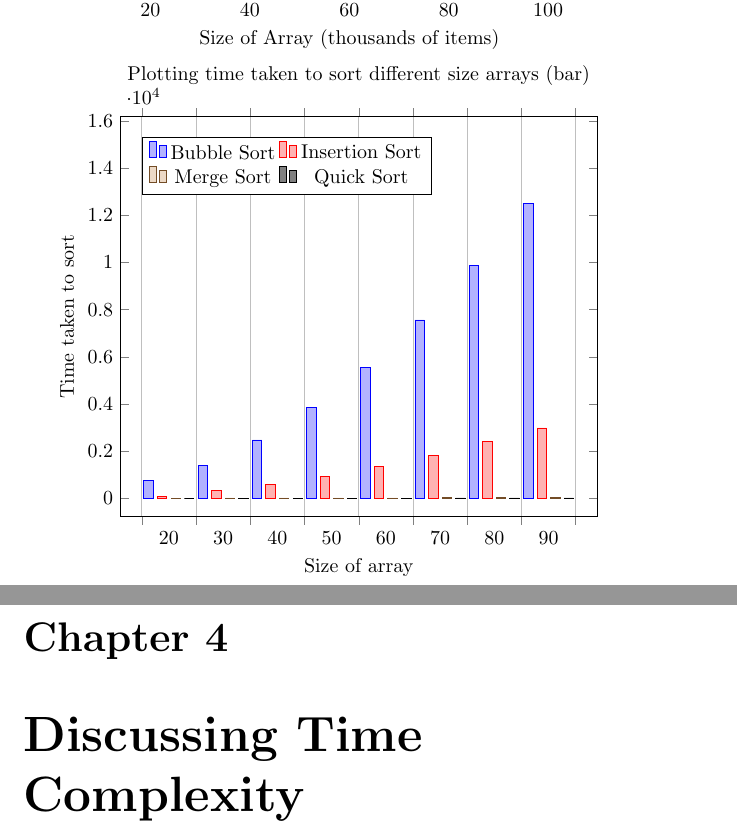
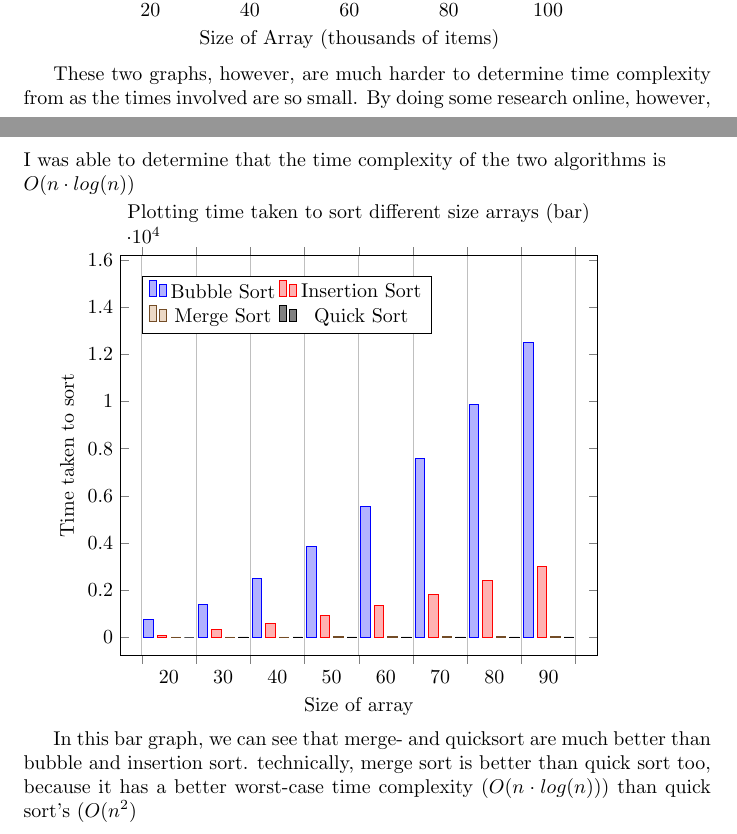
Before and after one commit to QuantumBJump/dsa-coursework, a LaTeX document (dsa-report.tex): two parts of pages 9 and 10 of 13, joined at a grey line, cut so that both start at the same text. Compiled offline with pdfLaTeX.

Commit message:
added discussion of time complexity

```diff
--- a/dsa-report.tex
+++ b/dsa-report.tex
@@ -147,6 +151,8 @@ public static void quickSort(int[] inputArray, int low, int high) {
     \end{axis}
 \end{tikzpicture}
 
+These two graphs, however, are much harder to determine time complexity from as the times involved are so small. By doing some research online, however, I was able to determine that the time complexity of the two algorithms is \\$O(n\cdot log(n))$
+
 \begin{tikzpicture}
     \begin{axis}[
         title={Plotting time taken to sort different size arrays (bar)},
@@ -167,8 +173,8 @@ public static void quickSort(int[] inputArray, int low, int high) {
     \end{axis}
 \end{tikzpicture}
 
-\chapter{Discussing Time Complexity}
-\addcontentsline{toc}{chapter}{Appendix 1: Segregating Odd and Even Numbers}
+In this bar graph, we can see that merge- and quicksort are much better than bubble and insertion sort. technically, merge sort is better than quick sort too, because it has a better worst-case time complexity ($O(n\cdot log(n))$) than quick sort's ($O(n^2$)
+
 \chapter*{Appendix 1: Segregating Odd and Even Numbers}
 \textbf{N.B.} The 'pseudocode' in these appendices is actually Python as I find that easier to write.
 
```
Also changed, not shown: dsa-report.tex (4 more changed lines).
